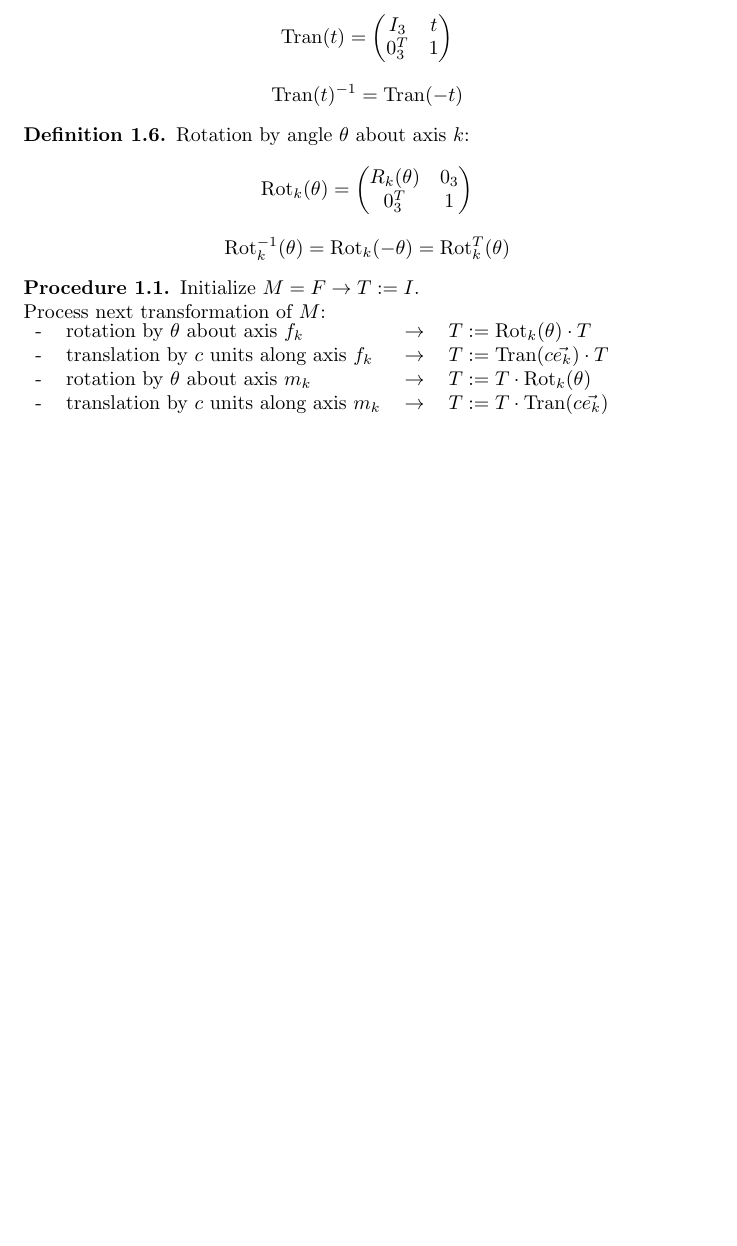
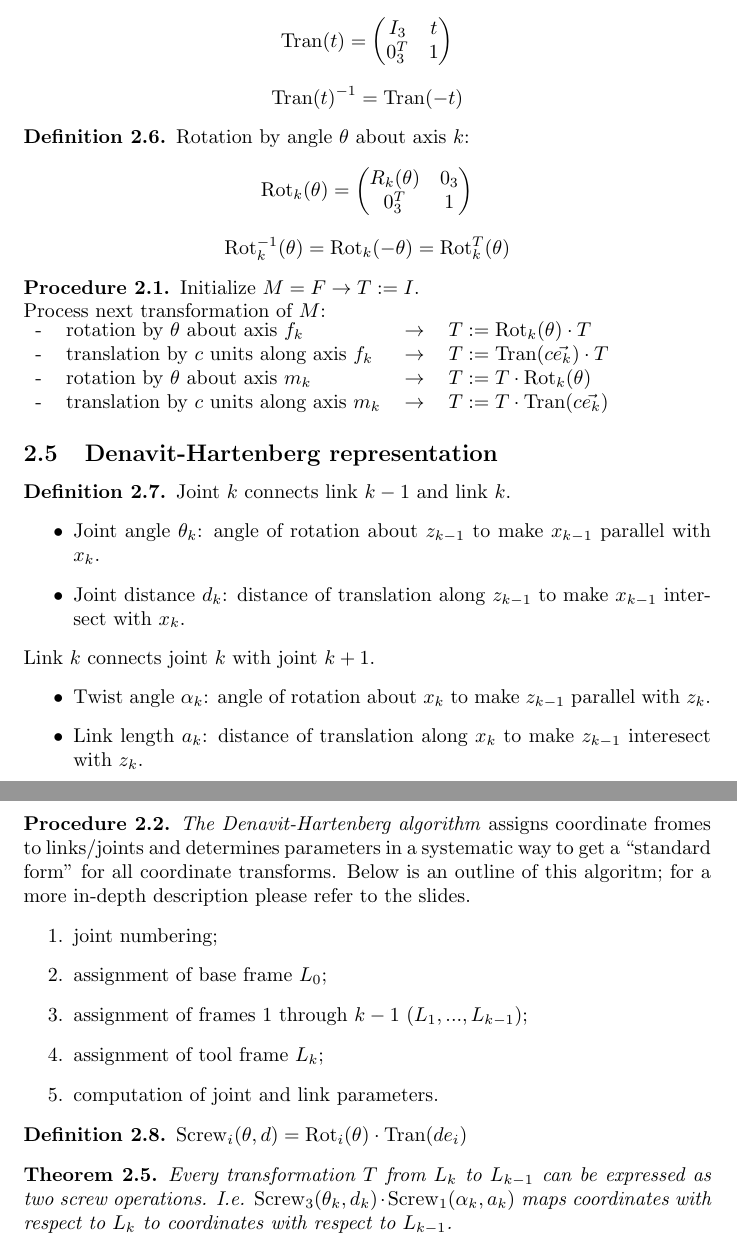
Before and after one commit to Cireon/moma-formulasheet, a LaTeX document (formulasheet.tex): part of page 3 of 3 before the commit and two parts of pages 3 and 4 of 4 after it, the two joined at a grey line, cut so that both start at the same text, the shorter picture padded with empty space. Compiled offline with pdfLaTeX.

Commit message:
Added some basic goniometrics and the Denavit-Hartenberg representation.

```diff
--- a/formulasheet.tex
+++ b/formulasheet.tex
@@ -203,4 +216,37 @@ Process next transformation of $M$:\newline
 \end{tabular}
 \end{procedure}
 
+\subsection{Denavit-Hartenberg representation}
+\begin{definition}
+Joint $k$ connects link $k-1$ and link $k$.
+\begin{itemize}
+\item Joint angle $\theta_k$: angle of rotation about $z_{k-1}$ to make $x_{k-1}$ parallel with $x_k$.
+\item Joint distance $d_k$: distance of translation along $z_{k-1}$ to make $x_{k-1}$ intersect with $x_k$.
+\end{itemize}
+Link $k$ connects joint $k$ with joint $k+1$.
+\begin{itemize}
+\item Twist angle $\alpha_k$: angle of rotation about $x_k$ to make $z_{k-1}$ parallel with $z_k$.
+\item Link length $a_k$: distance of translation along $x_k$ to make $z_{k-1}$ interesect with $z_k$.
+\end{itemize}
+\end{definition}
+
+\begin{procedure}
+\emph{The Denavit-Hartenberg algorithm} assigns coordinate fromes to links/joints and determines parameters in a systematic way to get a ``standard form'' for all coordinate transforms. Below is an outline of this algoritm; for a more in-depth description please refer to the slides.
+\begin{enumerate}
+\item joint numbering;
+\item assignment of base frame $L_0$;
+\item assignment of frames 1 through $k-1$ ($L_1, ..., L_{k-1}$);
+\item assignment of tool frame $L_k$;
+\item computation of joint and link parameters.
+\end{enumerate}
+\end{procedure}
+
+\begin{definition}
+$\Screw_i(\theta, d) = \Rot_i(\theta) \cdot \Tran(d e_i)$
+\end{definition}
+
+\begin{theorem}
+Every transformation $T $ from $L_k$ to $L_{k-1}$ can be expressed as two screw operations. I.e. $\Screw_3(\theta_k, d_k) \cdot \Screw_1(\alpha_k, a_k)$ maps coordinates with respect to $L_k$ to coordinates with respect to $L_{k-1}$.
+\end{theorem}
+
 \end{document}
```
Also changed, not shown: formulasheet.tex (13 more changed lines).
